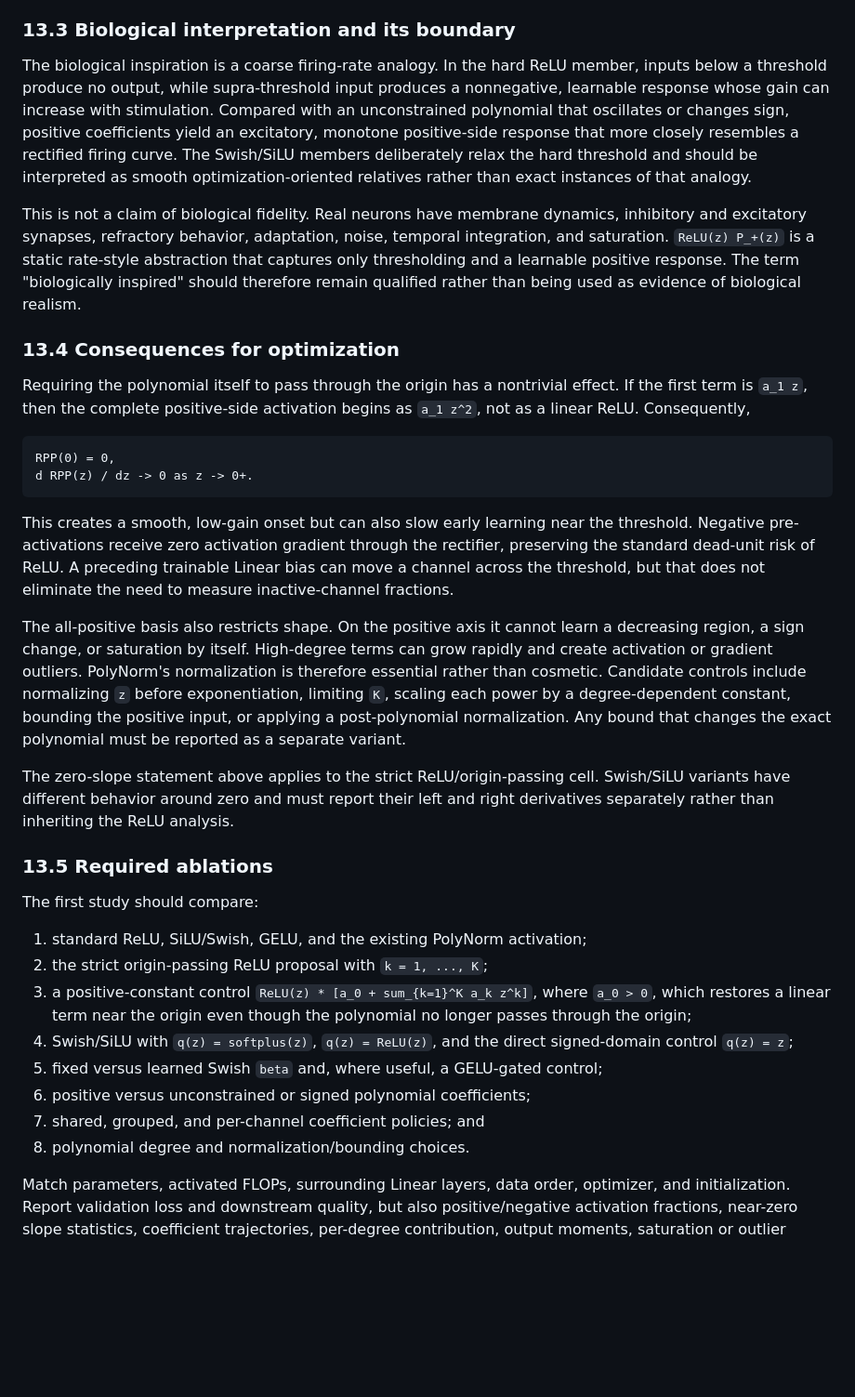
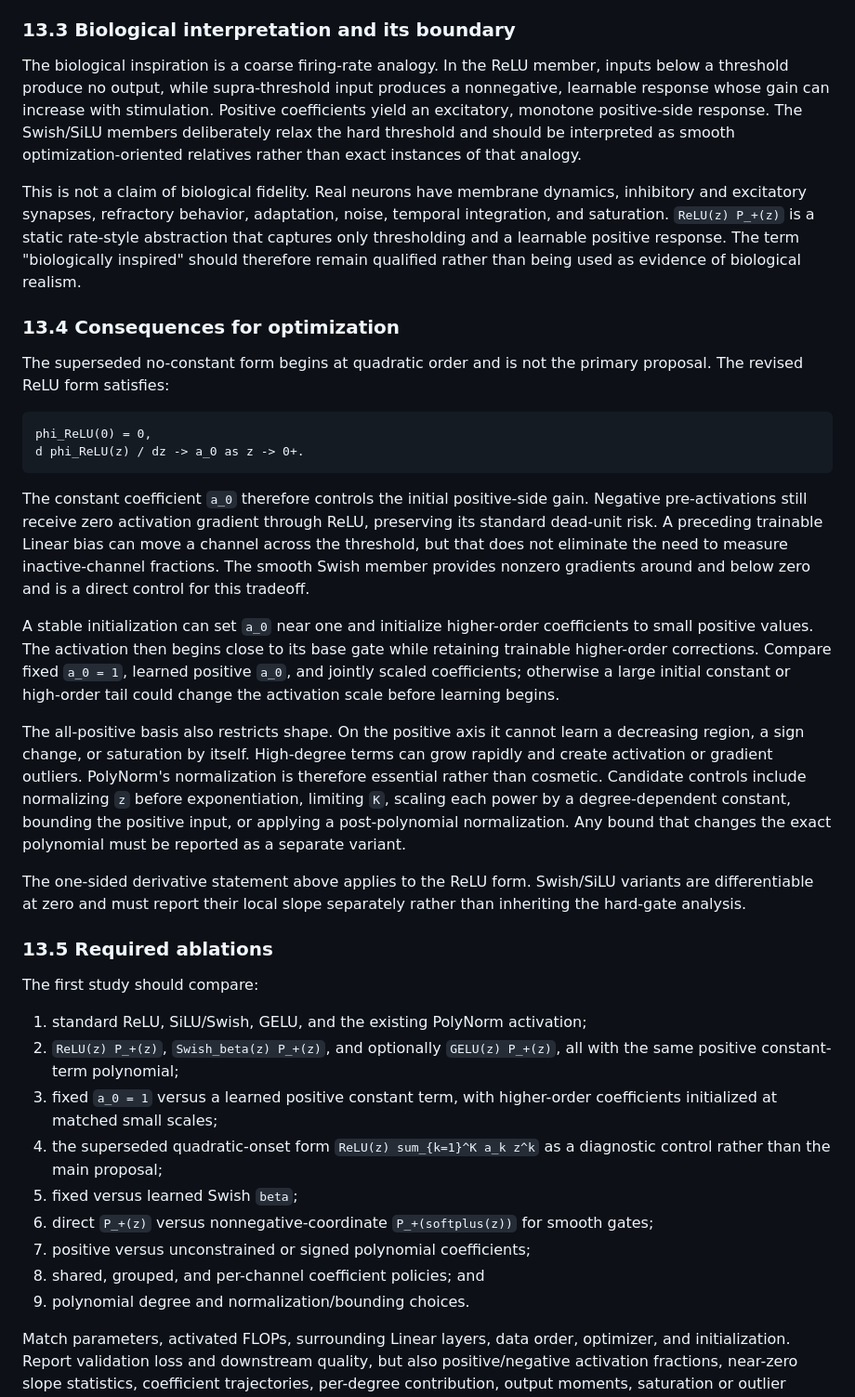
Before and after one commit to Jacob-o-TING/qwen3_1p7b_single_layer_rl_expressivity_engineering, a Markdown page: docs/followups/2026-07-31_expressivity-engineering-follow-up.md, the part around one of its changes. Shown at 93% size. GitHub-like rendering; blank space fills up the shorter version.

````diff
--- a/docs/followups/2026-07-31_expressivity-engineering-follow-up.md
+++ b/docs/followups/2026-07-31_expressivity-engineering-follow-up.md
@@ -1443,15 +1445,13 @@ threshold, or the smoother gradient supplied by the outer gate.
 
 ### 13.3 Biological interpretation and its boundary
 
-The biological inspiration is a coarse firing-rate analogy. In the hard ReLU
+The biological inspiration is a coarse firing-rate analogy. In the ReLU
 member, inputs below a threshold produce no output, while supra-threshold input
 produces a nonnegative, learnable response whose gain can increase with
-stimulation. Compared with an unconstrained polynomial that oscillates or
-changes sign, positive coefficients yield an excitatory, monotone positive-side
-response that more closely resembles a rectified firing curve. The Swish/SiLU
-members deliberately relax the hard threshold and should be interpreted as
-smooth optimization-oriented relatives rather than exact instances of that
-analogy.
+stimulation. Positive coefficients yield an excitatory, monotone positive-side
+response. The Swish/SiLU members deliberately relax the hard threshold and
+should be interpreted as smooth optimization-oriented relatives rather than
+exact instances of that analogy.
 
 This is not a claim of biological fidelity. Real neurons have membrane
 dynamics, inhibitory and excitatory synapses, refractory behavior, adaptation,
@@ -1462,20 +1462,28 @@ qualified rather than being used as evidence of biological realism.
 
 ### 13.4 Consequences for optimization
 
-Requiring the polynomial itself to pass through the origin has a nontrivial
-effect. If the first term is `a_1 z`, then the complete positive-side
-activation begins as `a_1 z^2`, not as a linear ReLU. Consequently,
-
-```text
-RPP(0) = 0,
-d RPP(z) / dz -> 0 as z -> 0+.
-```
-
-This creates a smooth, low-gain onset but can also slow early learning near the
-threshold. Negative pre-activations receive zero activation gradient through
-the rectifier, preserving the standard dead-unit risk of ReLU. A preceding
+The superseded no-constant form begins at quadratic order and is not the
+primary proposal. The revised ReLU form satisfies:
+
+```text
+phi_ReLU(0) = 0,
+d phi_ReLU(z) / dz -> a_0 as z -> 0+.
+```
+
+The constant coefficient `a_0` therefore controls the initial positive-side
+gain. Negative pre-activations still receive zero activation gradient through
+ReLU, preserving its standard dead-unit risk. A preceding
 trainable Linear bias can move a channel across the threshold, but that does
-not eliminate the need to measure inactive-channel fractions.
+not eliminate the need to measure inactive-channel fractions. The smooth
+Swish member provides nonzero gradients around and below zero and is a
+direct control for this tradeoff.
+
+A stable initialization can set `a_0` near one and initialize higher-order
+coefficients to small positive values. The activation then begins close to its
+base gate while retaining trainable higher-order corrections. Compare fixed
+`a_0 = 1`, learned positive `a_0`, and jointly scaled coefficients; otherwise a
+large initial constant or high-order tail could change the activation scale
+before learning begins.
 
 The all-positive basis also restricts shape. On the positive axis it cannot
 learn a decreasing region, a sign change, or saturation by itself. High-degree
@@ -1486,27 +1494,28 @@ by a degree-dependent constant, bounding the positive input, or applying a
 post-polynomial normalization. Any bound that changes the exact polynomial
 must be reported as a separate variant.
 
-The zero-slope statement above applies to the strict ReLU/origin-passing cell.
-Swish/SiLU variants have different behavior around zero and must report their
-left and right derivatives separately rather than inheriting the ReLU
-analysis.
+The one-sided derivative statement above applies to the ReLU form.
+Swish/SiLU variants are differentiable at zero and must report their local
+slope separately rather than inheriting the hard-gate analysis.
 
 ### 13.5 Required ablations
 
 The first study should compare:
 
 1. standard ReLU, SiLU/Swish, GELU, and the existing PolyNorm activation;
-2. the strict origin-passing ReLU proposal with `k = 1, ..., K`;
-3. a positive-constant control
-   `ReLU(z) * [a_0 + sum_{k=1}^K a_k z^k]`, where `a_0 > 0`, which restores a
-   linear term near the origin even though the polynomial no longer passes
-   through the origin;
-4. Swish/SiLU with `q(z) = softplus(z)`, `q(z) = ReLU(z)`, and the direct
-   signed-domain control `q(z) = z`;
-5. fixed versus learned Swish `beta` and, where useful, a GELU-gated control;
-6. positive versus unconstrained or signed polynomial coefficients;
-7. shared, grouped, and per-channel coefficient policies; and
-8. polynomial degree and normalization/bounding choices.
+2. `ReLU(z) P_+(z)`, `Swish_beta(z) P_+(z)`, and optionally
+   `GELU(z) P_+(z)`, all with the same positive constant-term polynomial;
+3. fixed `a_0 = 1` versus a learned positive constant term, with higher-order
+   coefficients initialized at matched small scales;
+4. the superseded quadratic-onset form
+   `ReLU(z) sum_{k=1}^K a_k z^k` as a diagnostic control rather than the main
+   proposal;
+5. fixed versus learned Swish `beta`;
+6. direct `P_+(z)` versus nonnegative-coordinate `P_+(softplus(z))` for smooth
+   gates;
+7. positive versus unconstrained or signed polynomial coefficients;
+8. shared, grouped, and per-channel coefficient policies; and
+9. polynomial degree and normalization/bounding choices.
 
 Match parameters, activated FLOPs, surrounding Linear layers, data order,
 optimizer, and initialization. Report validation loss and downstream quality,
````
Also changed, not shown: other parts of docs/followups/2026-07-31_expressivity-engineering-follow-up.md (+63 -61 lines), README.md (+5 -3 lines).
